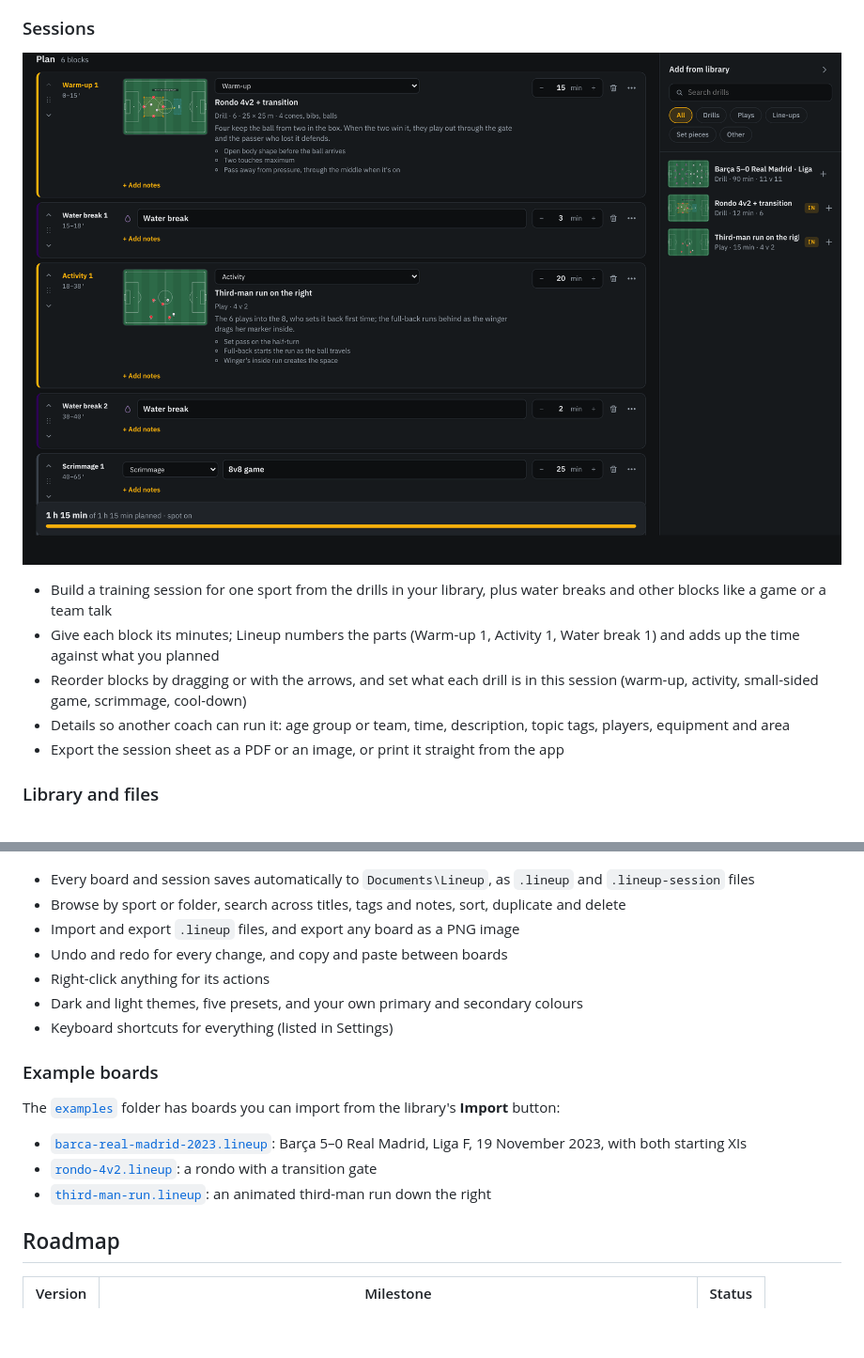
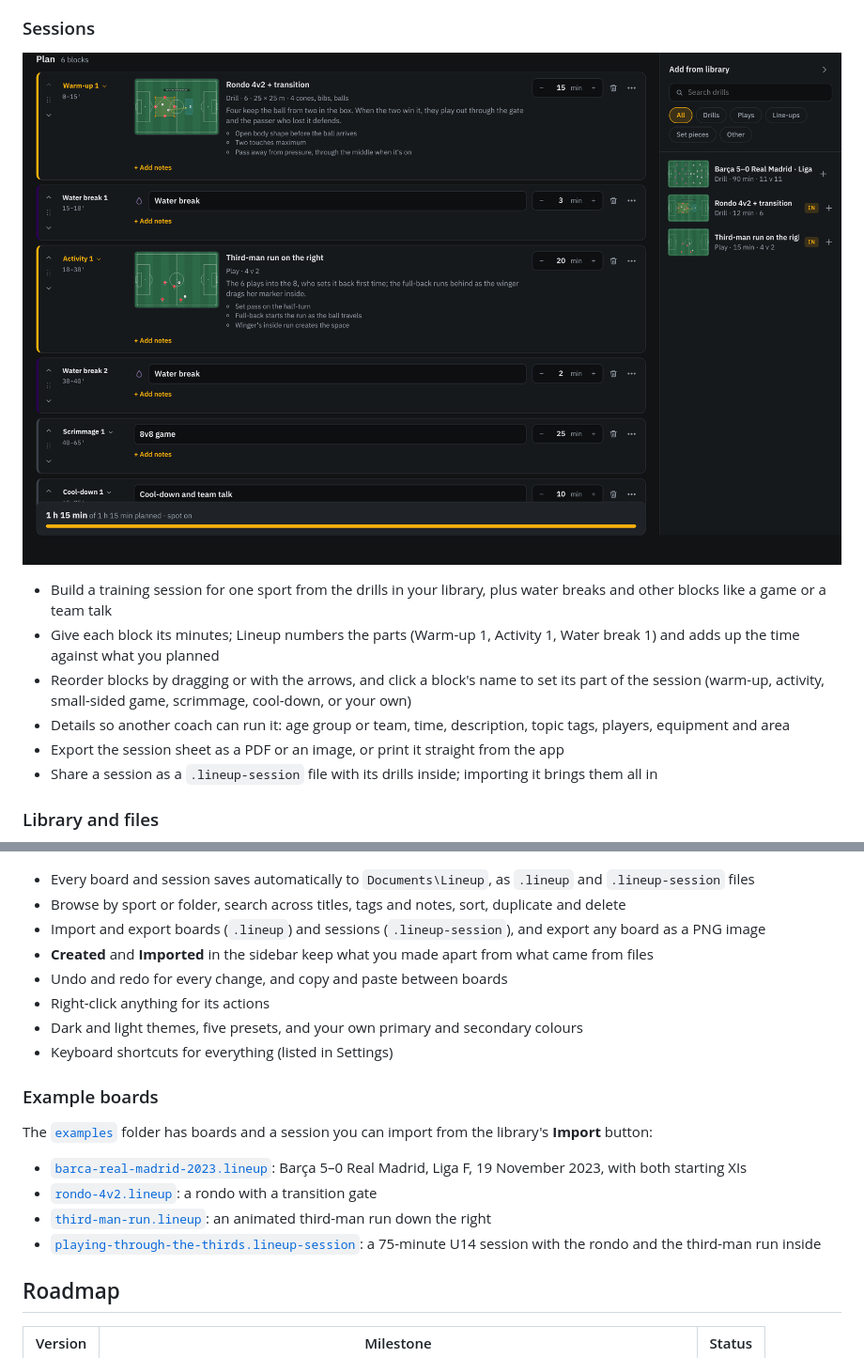
Before and after one commit to DanielKhojaste/lineup, a Markdown page: README.md, 2 parts joined by grey strips. Shown at 94% size. Rendered like a GitHub page; pictures changed too: screenshots/session.png; blank space fills up the shorter version.

Commit message:
docs: add an example session and update the session screenshot

```diff
--- a/README.md
+++ b/README.md
@@ -63,9 +63,10 @@ Everything is stored as files on your computer, and the app works without an acc
 
 - Build a training session for one sport from the drills in your library, plus water breaks and other blocks like a game or a team talk
 - Give each block its minutes; Lineup numbers the parts (Warm-up 1, Activity 1, Water break 1) and adds up the time against what you planned
-- Reorder blocks by dragging or with the arrows, and set what each drill is in this session (warm-up, activity, small-sided game, scrimmage, cool-down)
+- Reorder blocks by dragging or with the arrows, and click a block's name to set its part of the session (warm-up, activity, small-sided game, scrimmage, cool-down, or your own)
 - Details so another coach can run it: age group or team, time, description, topic tags, players, equipment and area
 - Export the session sheet as a PDF or an image, or print it straight from the app
+- Share a session as a `.lineup-session` file with its drills inside; importing it brings them all in
 
 ### Library and files
 
@@ -73,7 +74,8 @@ Everything is stored as files on your computer, and the app works without an acc
 
 - Every board and session saves automatically to `Documents\Lineup`, as `.lineup` and `.lineup-session` files
 - Browse by sport or folder, search across titles, tags and notes, sort, duplicate and delete
-- Import and export `.lineup` files, and export any board as a PNG image
+- Import and export boards (`.lineup`) and sessions (`.lineup-session`), and export any board as a PNG image
+- **Created** and **Imported** in the sidebar keep what you made apart from what came from files
 - Undo and redo for every change, and copy and paste between boards
 - Right-click anything for its actions
 - Dark and light themes, five presets, and your own primary and secondary colours
@@ -81,11 +83,12 @@ Everything is stored as files on your computer, and the app works without an acc
 
 ### Example boards
 
-The [`examples`](examples) folder has boards you can import from the library's **Import** button:
+The [`examples`](examples) folder has boards and a session you can import from the library's **Import** button:
 
 - [`barca-real-madrid-2023.lineup`](examples/barca-real-madrid-2023.lineup): Barça 5–0 Real Madrid, Liga F, 19 November 2023, with both starting XIs
 - [`rondo-4v2.lineup`](examples/rondo-4v2.lineup): a rondo with a transition gate
 - [`third-man-run.lineup`](examples/third-man-run.lineup): an animated third-man run down the right
+- [`playing-through-the-thirds.lineup-session`](examples/playing-through-the-thirds.lineup-session): a 75-minute U14 session with the rondo and the third-man run inside
 
 ## Roadmap
 
```
Also changed, not shown: other parts of README.md (+1 -1 lines), 1 other file.
